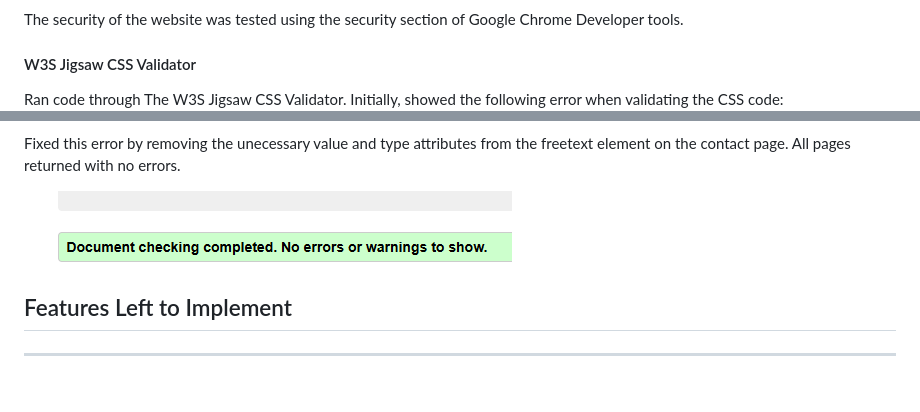
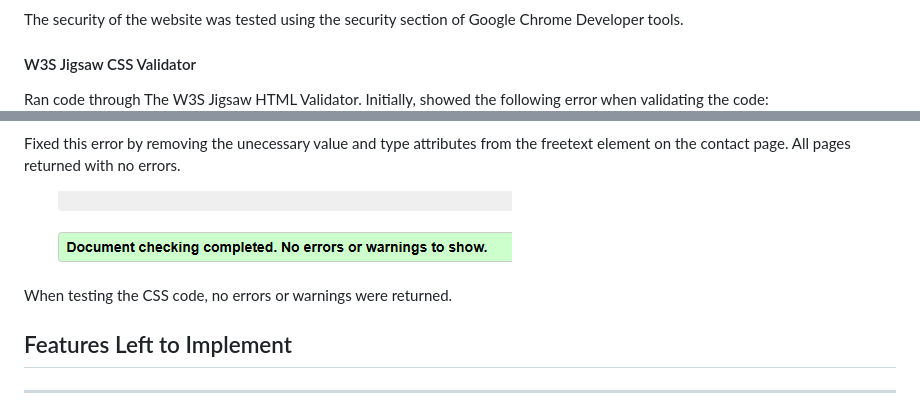
Before and after one commit to leannebooden/mp1, a Markdown page: README.md, 2 parts joined by grey strips. Drawn GitHub-style; blank space fills up the shorter version.

Commit message:
docs: add information to testing

```diff
--- a/README.md
+++ b/README.md
@@ -282,12 +282,14 @@ The security of the website was tested using the security section of Google Chro
 
 #### W3S Jigsaw CSS Validator
 
-Ran code through The W3S Jigsaw CSS Validator. Initially, showed the following error when validating the CSS code:
+Ran code through The W3S Jigsaw HTML Validator. Initially, showed the following error when validating the code:
 ![W3 Validator](/assets/img/README/w3-error.png)
 
 Fixed this error by removing the unecessary value and type attributes from the freetext element on the contact page. All pages returned with no errors.
 
 ![W3 Validator Report](/assets/img/README/w3validator-report.png)
+
+When testing the CSS code, no errors or warnings were returned.
 
 ## Features Left to Implement
 ---
```
